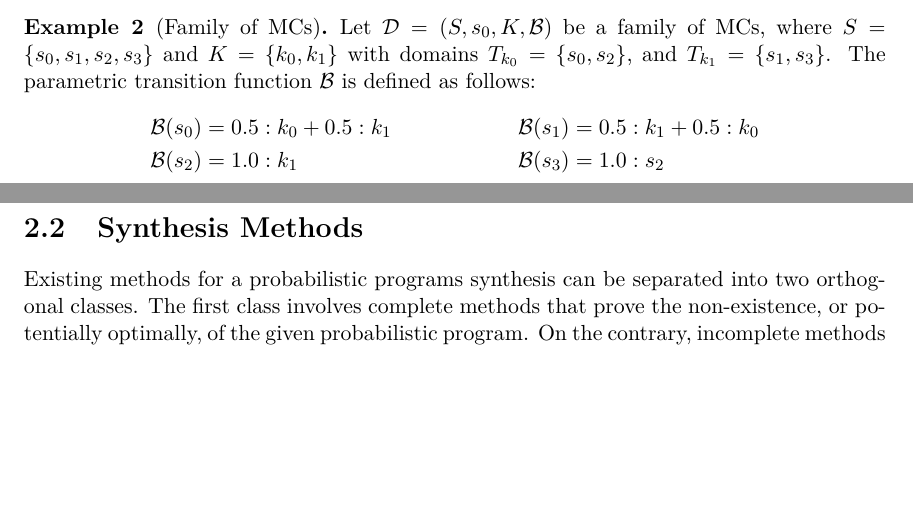
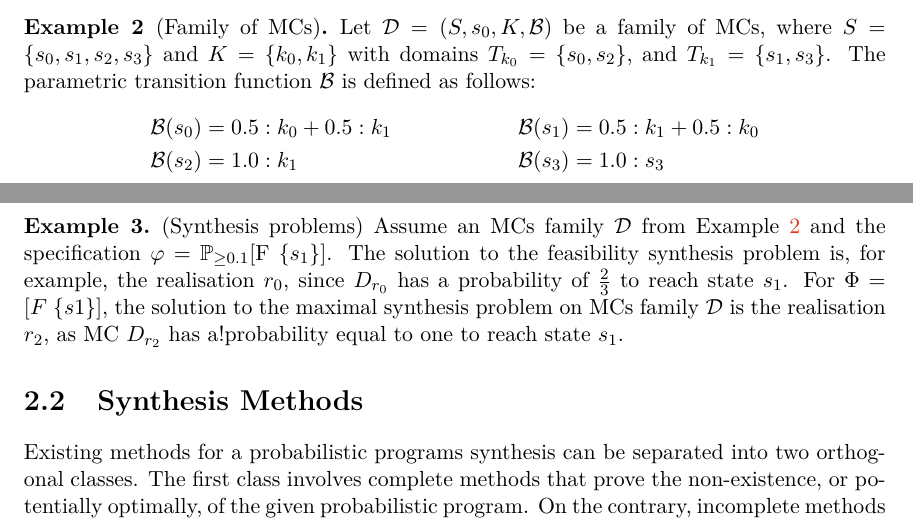
Before and after one commit to xstupi00/Master-s-Thesis, a LaTeX thesis (projekt.tex, which reads projekt-01-kapitoly-chapters-en.tex): two parts of pages 9 and 11 of 19, joined at a grey line, cut so that both start at the same text, the shorter picture padded with empty space. Compiled offline with pdfLaTeX.

Commit message:
Add example synthesis problems

```diff
--- a/projekt-01-kapitoly-chapters-en.tex
+++ b/projekt-01-kapitoly-chapters-en.tex
@@ -144,12 +144,12 @@ The~family size $\lvert \fml \rvert$ is finite because of the~finiteness of each
 We note $\rlz$ as the~sub-families induced from the~whole family $\rlzf$.
 The~individual MCs within the~family share the~same state space $S$,~but their set of reachable states can vary.
 
-\begin{example}[Family of MCs]
+\begin{example}[Family of MCs]\label{exam:mcfamily}
 Let $\fml = \family$ be a~family of MCs,~where $S = \{s_0, s_1, s_2, s_3\}$ and $K = \{ k_0, k_1\}$ with domains $T_{k_0} = \{s_0, s_2\}$,~and $T_{k_1} = \{s_1, s_3\}$.
 The parametric transition function $\fpm$ is defined as follows:
 \begin{align*}
     \fpm(s_0) &= 0.5 : k_0 + 0.5 : k_1  &  \fpm(s_1)  &= 0.5 : k_1  + 0.5 : k_0 \\
-    \fpm(s_2) &= 1.0: k_1   &  \fpm(s_3)  &= 1.0 : s_2
+    \fpm(s_2) &= 1.0: k_1   &  \fpm(s_3)  &= 1.0 : s_3
 \end{align*}
 Figure~\ref{fig:mcfamily} draws the~MCs family $\fml$ that correspond to all possible realisations: $\lvert T_{k_0} \rvert \cdot \lvert T_{k_1} \rvert = 2 \cdot 2 = 4$.
 We note that these MCs have a~different topology of the~underlying state space,~resulting in different sets of reachable states.
@@ -190,6 +190,12 @@ $$r^* \in \argmax_{r \in \rlzf} \left \{ \prob[\sketch[r] \models \phi_{\max}] \
 We defined only minimal synthesis task for probability property,~but its variants for maximisation and expected rewards may be defined analogously.
 Moreover, we focus also to a relaxed variant of minimal synthesis, the so-called \textit{$\varepsilon$-minimal synthesis}, defined as follows: $\mathcal{P}[r^*] \models \varPhi \; and \;
 \mathbb{P}[\mathcal{P}[r^*] \models \varphi_{min}] \leq (1 - \varepsilon) \cdot \min_{r \in \mathcal{\overline{R}}} \{ \mathbb{P}[\mathcal{P}[r] \models \varphi_{min}] \; \lvert \; \mathcal{P}[r] \models \varPhi \}.$
+
+\begin{example} (Synthesis problems)
+Assume an~MCs family $\fml$ from Example~\ref{exam:mcfamily} and the specification $\phi = \reachability{\geq}{0.1}{\{s_1\}}$.
+The solution to the~feasibility synthesis problem is,~for example,~the~realisation $r_0$, since $D_{r_0}$ has a~probability of $\frac{2}{3}$ to reach state $s_1$.
+For $\Phi = [F \; \{s1\}]$,~the~solution to the~maximal synthesis problem on MCs family $\fml$ is the~realisation $r_2$,~as MC $D_{r_2}$ has a!probability equal to one to reach state $s_1$.
+\end{example}
 
 \section{Synthesis Methods}
 Existing methods for a~probabilistic programs synthesis can be separated into two orthogonal classes.
```
